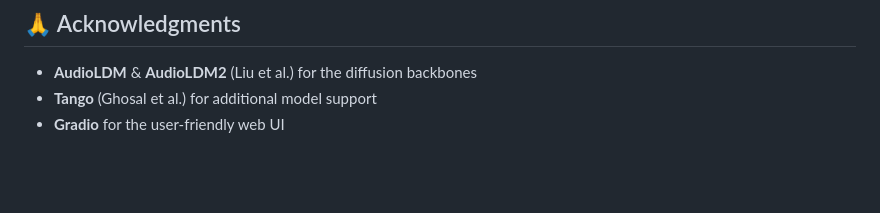
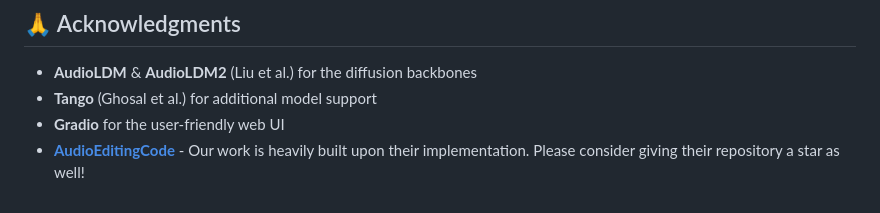
Before and after one commit to WikiChao/ZeroSep, a Markdown page: README.md, the part around the change. GitHub-like rendering; blank space fills up the shorter version.

```diff
--- a/README.md
+++ b/README.md
@@ -149,3 +149,4 @@ This project is licensed under the **MIT License** – see [LICENSE](LICENSE) fo
 * **AudioLDM** & **AudioLDM2** (Liu et al.) for the diffusion backbones
 * **Tango** (Ghosal et al.) for additional model support
 * **Gradio** for the user-friendly web UI
+* [**AudioEditingCode**](https://github.com/HilaManor/AudioEditingCode) - Our work is heavily built upon their implementation. Please consider giving their repository a star as well!
```
